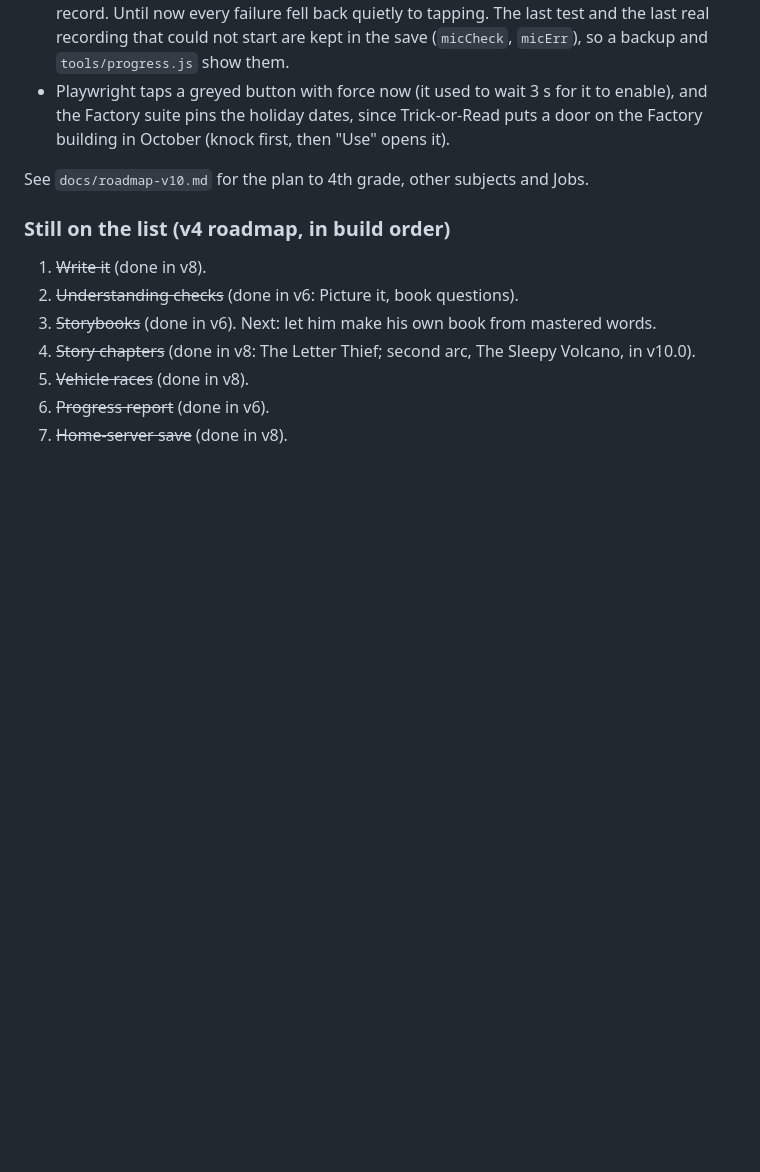
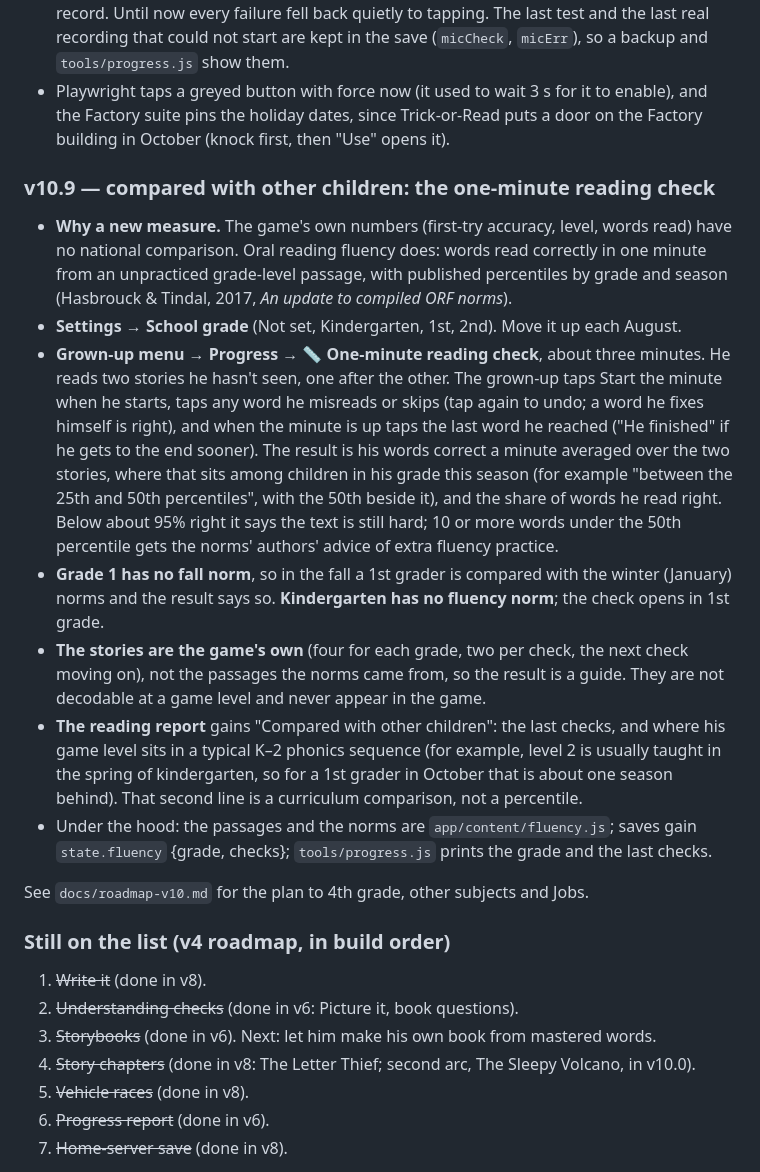
Before and after one commit to EricOHansen5/wordcraft-valley, a Markdown page: docs/design.md, the part around the change. Drawn GitHub-style; blank space fills up the shorter version.

Commit message:
Docs: the one-minute reading check
Co-Authored-By: Claude Opus 5.5 <noreply@anthropic.com>

```diff
--- a/docs/design.md
+++ b/docs/design.md
@@ -746,6 +746,15 @@ The kindergarten tricky word checklist from his class is now part of level 1, hi
 - **Microphone check** (Grown-up menu → Settings, under Talk to me). Test opens the microphone the way the game does, shows a level bar for three seconds, and says in plain words what is stopping it: an http:// address (iPadOS gives the microphone only to https:// pages), iPadOS saying no (Safari's or Screen Time's microphone setting, or an earlier "Don't Allow" for the Home Screen icon), another app holding it, or an iPadOS too old to record. Until now every failure fell back quietly to tapping. The last test and the last real recording that could not start are kept in the save (`micCheck`, `micErr`), so a backup and `tools/progress.js` show them.
 - Playwright taps a greyed button with force now (it used to wait 3 s for it to enable), and the Factory suite pins the holiday dates, since Trick-or-Read puts a door on the Factory building in October (knock first, then "Use" opens it).
 
+### v10.9 — compared with other children: the one-minute reading check
+- **Why a new measure.** The game's own numbers (first-try accuracy, level, words read) have no national comparison. Oral reading fluency does: words read correctly in one minute from an unpracticed grade-level passage, with published percentiles by grade and season (Hasbrouck & Tindal, 2017, *An update to compiled ORF norms*).
+- **Settings → School grade** (Not set, Kindergarten, 1st, 2nd). Move it up each August.
+- **Grown-up menu → Progress → 📏 One-minute reading check**, about three minutes. He reads two stories he hasn't seen, one after the other. The grown-up taps Start the minute when he starts, taps any word he misreads or skips (tap again to undo; a word he fixes himself is right), and when the minute is up taps the last word he reached ("He finished" if he gets to the end sooner). The result is his words correct a minute averaged over the two stories, where that sits among children in his grade this season (for example "between the 25th and 50th percentiles", with the 50th beside it), and the share of words he read right. Below about 95% right it says the text is still hard; 10 or more words under the 50th percentile gets the norms' authors' advice of extra fluency practice.
+- **Grade 1 has no fall norm**, so in the fall a 1st grader is compared with the winter (January) norms and the result says so. **Kindergarten has no fluency norm**; the check opens in 1st grade.
+- **The stories are the game's own** (four for each grade, two per check, the next check moving on), not the passages the norms came from, so the result is a guide. They are not decodable at a game level and never appear in the game.
+- **The reading report** gains "Compared with other children": the last checks, and where his game level sits in a typical K–2 phonics sequence (for example, level 2 is usually taught in the spring of kindergarten, so for a 1st grader in October that is about one season behind). That second line is a curriculum comparison, not a percentile.
+- Under the hood: the passages and the norms are `app/content/fluency.js`; saves gain `state.fluency` {grade, checks}; `tools/progress.js` prints the grade and the last checks.
+
 See `docs/roadmap-v10.md` for the plan to 4th grade, other subjects and Jobs.
 
 ### Still on the list (v4 roadmap, in build order)
```
Also changed, not shown: CLAUDE.md (+1 -1 lines).
